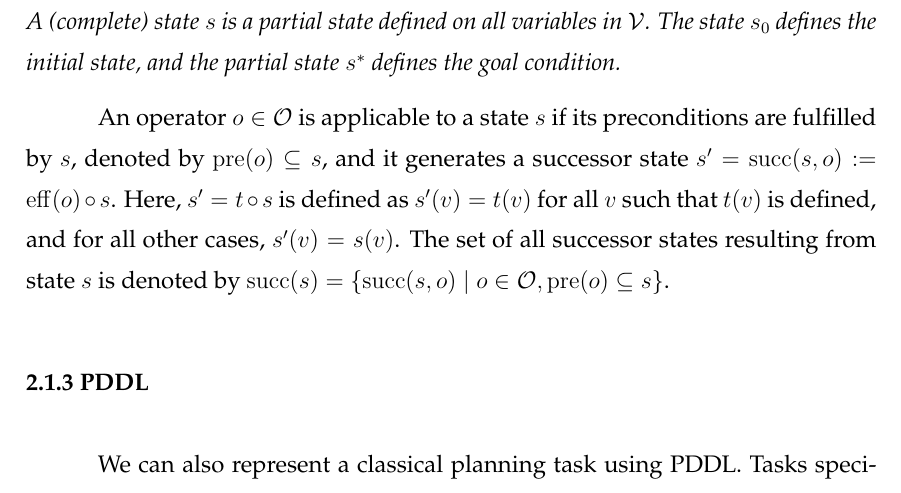
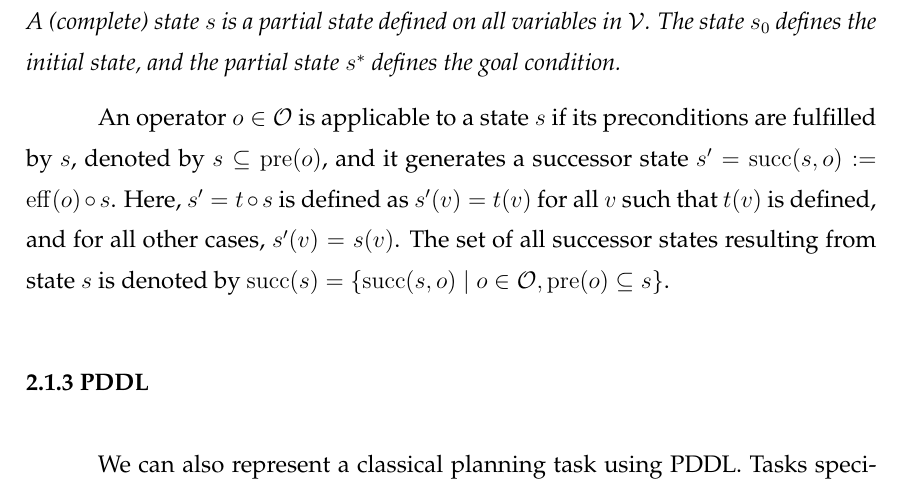
Before and after one commit to pprobst/msc-thesis, a LaTeX thesis (ppgc-diss-pprobst.tex): part of page 19 of 62, cut so that both start at the same text. Compiled offline with pdfLaTeX; a LaTeX package or settings file that is missing is left out.

Commit message:
Small fix.

```diff
--- a/ppgc-diss-pprobst.tex
+++ b/ppgc-diss-pprobst.tex
@@ -374,7 +374,7 @@ A \sas task is defined as $\Pi=\langle\mathcal{V},\mathcal{O},s_0,s^*\rangle$, w
 %the expression $\mathcal{D}=\cup_{v\in \mathcal{V}}\dom(v)$ means that the domain of $\mathcal{D}$ is the union of the domains of all the elements in $\mathcal{V}$. That is, the set of values that $\mathcal{D}$ can take is the combination of all the values that each element in $\mathcal{V}$ can take.
 \end{definition}
 
-An operator $o \in \mathcal{O}$ is applicable to a state $s$ if its preconditions are fulfilled by $s$, denoted by $\pre(o) \subseteq s$, and it generates a successor state $s'=\sucs(s,o):=\eff(o)\circ s$. Here, $s'=t\circ s$ is defined as $s'(v)=t(v)$ for all $v$ such that $t(v)$ is defined, and for all other cases, $s'(v)=s(v)$. The set of all successor states resulting from state $s$ is denoted by $\sucs(s)=\{{\sucs(s,o)\mid o\in \mathcal{O}, \pre(o) \subseteq s}\}$.%A sequence of operators $\pi=(o_1,\ldots,o_k)$, where $o_i\in \mathcal{O}$, is considered valid for the initial state $s_0$ if, for $i\in[k]$, operator $o_i$ can be applied to $s_{i-1}$, and produces $s_i=\sucs(s_{i-1},o_i)$. %A plan refers to a valid sequence $\pi$ for $s_0$ such that $s^* \subseteq s_k$. In this work, all operators have unit costs, so the plan length is $|\pi| = k$.
+An operator $o \in \mathcal{O}$ is applicable to a state $s$ if its preconditions are fulfilled by $s$, denoted by $s \subseteq \pre(o)$, and it generates a successor state $s'=\sucs(s,o):=\eff(o)\circ s$. Here, $s'=t\circ s$ is defined as $s'(v)=t(v)$ for all $v$ such that $t(v)$ is defined, and for all other cases, $s'(v)=s(v)$. The set of all successor states resulting from state $s$ is denoted by $\sucs(s)=\{{\sucs(s,o)\mid o\in \mathcal{O}, \pre(o) \subseteq s}\}$.%A sequence of operators $\pi=(o_1,\ldots,o_k)$, where $o_i\in \mathcal{O}$, is considered valid for the initial state $s_0$ if, for $i\in[k]$, operator $o_i$ can be applied to $s_{i-1}$, and produces $s_i=\sucs(s_{i-1},o_i)$. %A plan refers to a valid sequence $\pi$ for $s_0$ such that $s^* \subseteq s_k$. In this work, all operators have unit costs, so the plan length is $|\pi| = k$.
 
 \subsection{PDDL}
 \label{sec:background-pddl}
```
